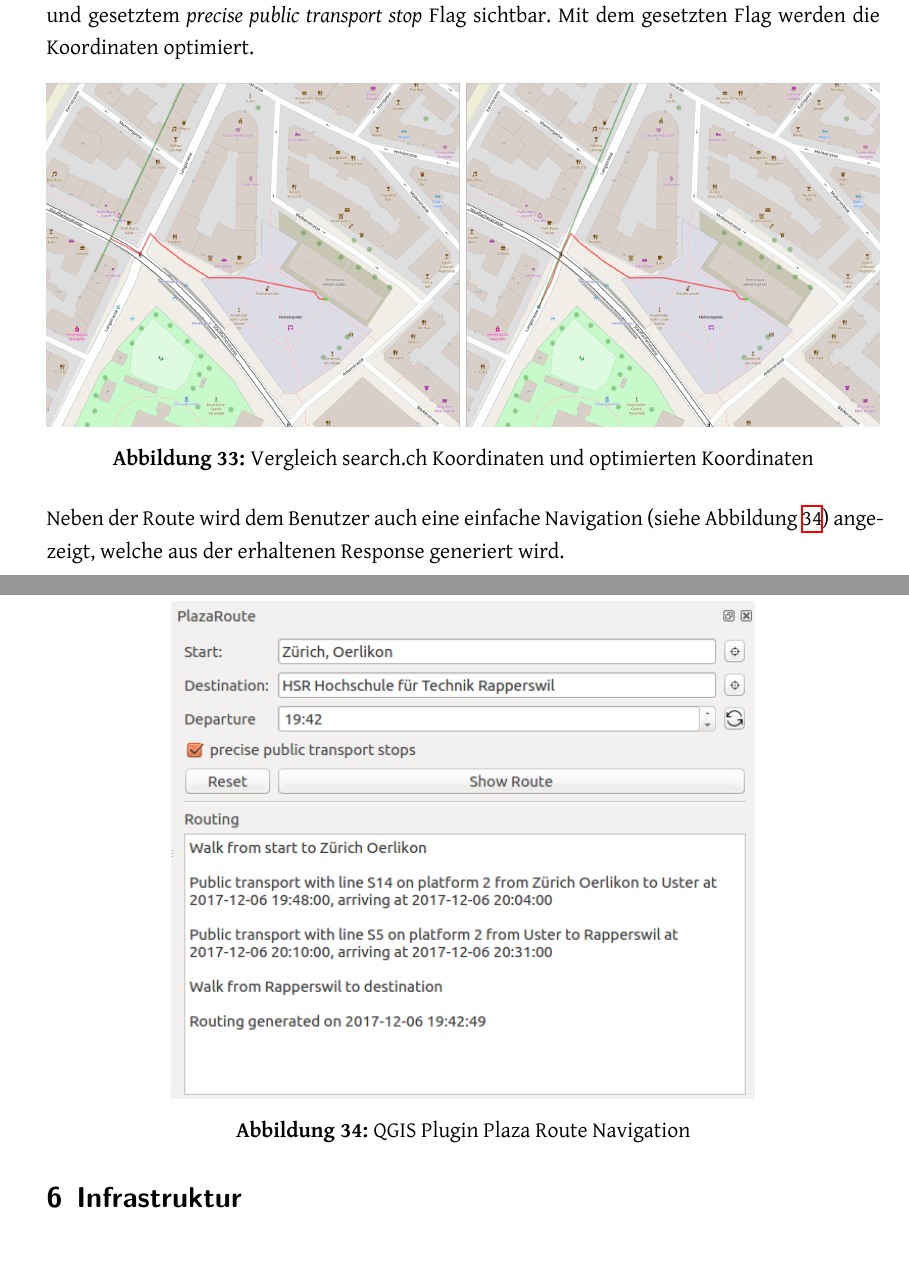
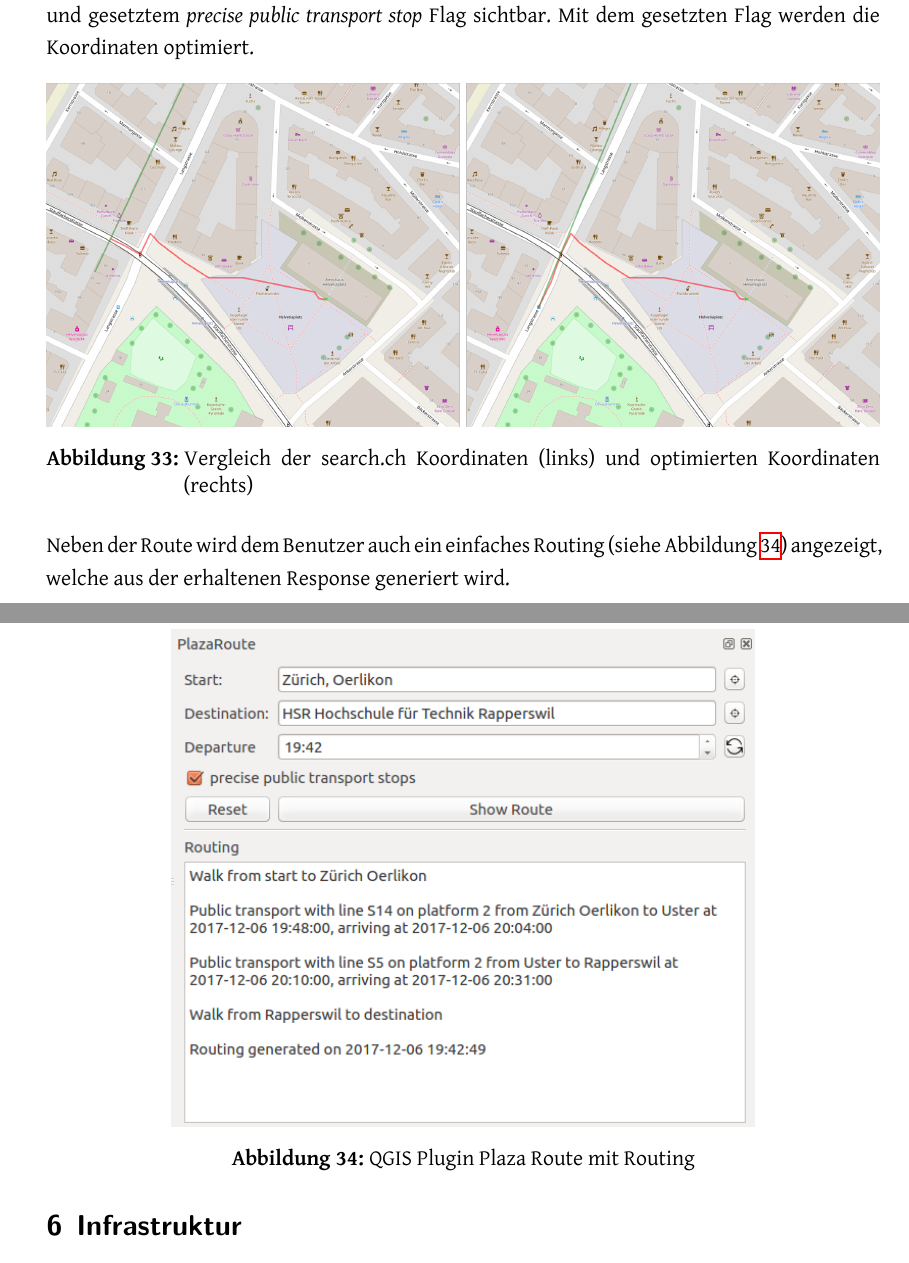
Before and after one commit to PlazaNav/PlazaNav-doc, a LaTeX thesis (index.tex, which reads projectdoc/implementation.tex): two parts of pages 65 and 66 of 85, joined at a grey line, cut so that both start at the same text. Compiled offline with XeLaTeX.

Commit message:
rename navigation to routing + typos

```diff
--- a/projectdoc/implementation.tex
+++ b/projectdoc/implementation.tex
@@ -215,15 +215,15 @@
 \begin{figure}[ht]
 \centering
 \includegraphics[width=1.0\linewidth]{projectdoc/img/precise_public_transport_stops_comparison}
-\caption[Vergleich search.ch Koordinaten und optimierten Koordinaten]{Vergleich search.ch Koordinaten und optimierten Koordinaten}
+\caption[Vergleich search.ch Koordinaten und optimierte Koordinaten]{Vergleich der search.ch Koordinaten (links) und optimierten Koordinaten (rechts)}
 \label{fig:precise_public_transport_stops_comparison}
 \end{figure}
 
-Neben der Route wird dem Benutzer auch eine einfache Navigation (siehe Abbildung \ref{fig:qgis_plugin_plaza_route_navigation}) angezeigt, welche aus der erhaltenen Response generiert wird.
+Neben der Route wird dem Benutzer auch ein einfaches Routing (siehe Abbildung \ref{fig:qgis_plugin_plaza_route_routing}) angezeigt, welche aus der erhaltenen Response generiert wird.
 
 \begin{figure}[ht]
 \centering
-\includegraphics[width=0.7\linewidth]{projectdoc/img/qgis_plugin_plaza_route_navigation}
-\caption[QGIS Plugin Plaza Route Navigation]{QGIS Plugin Plaza Route Navigation}
-\label{fig:qgis_plugin_plaza_route_navigation}
+\includegraphics[width=0.7\linewidth]{projectdoc/img/qgis_plugin_plaza_route_routing}
+\caption[QGIS Plugin Plaza Route mit Routing]{QGIS Plugin Plaza Route mit Routing}
+\label{fig:qgis_plugin_plaza_route_routing}
 \end{figure}
```
Also changed, not shown: projectdoc/img/qgis_plugin_plaza_route_routing.png (renamed from projectdoc/img/qgis_plugin_plaza_route_navigation.png), projectdoc/implementation.tex (4 more changed lines).
